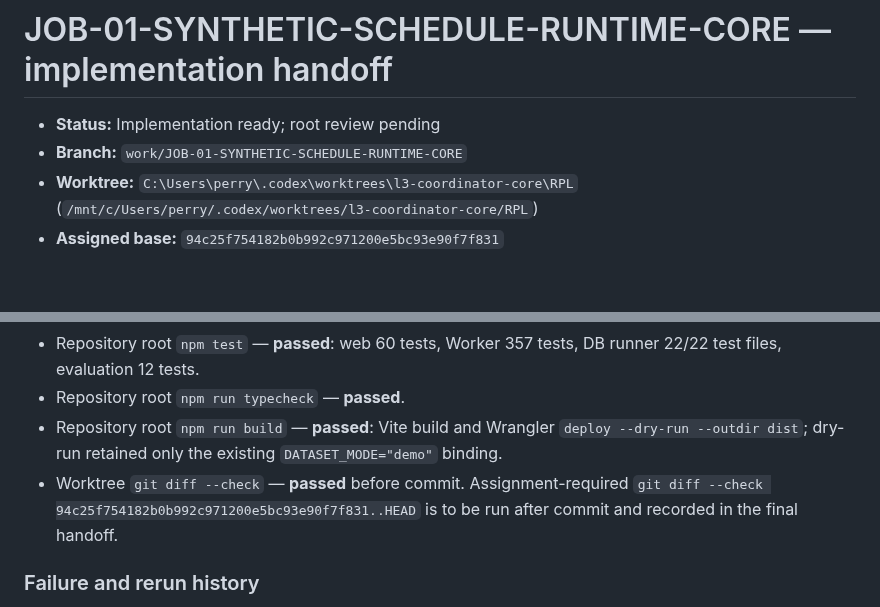
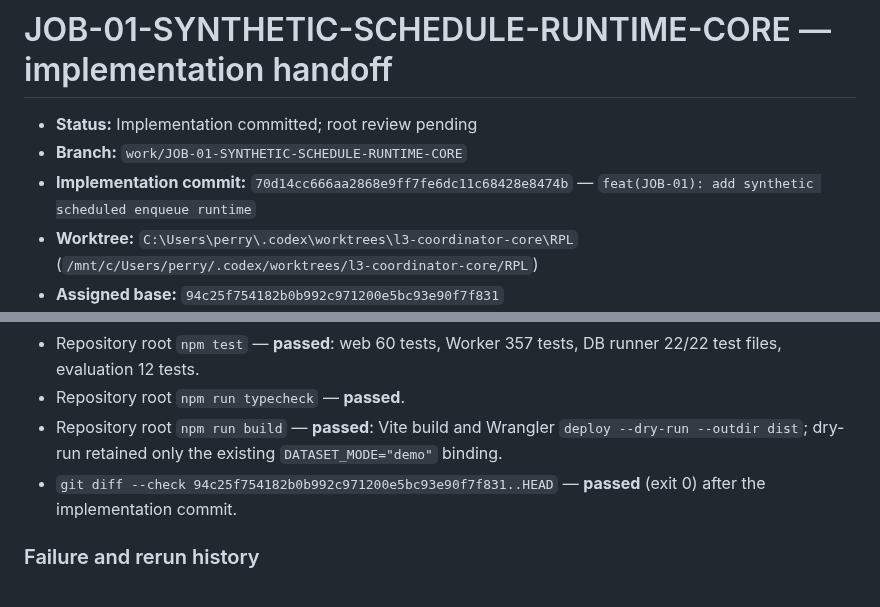
Before and after one commit to Asassinoooo/Waspada-Jakarta, a Markdown page: docs/assignments/JOB-01-SYNTHETIC-SCHEDULE-RUNTIME-CORE-HANDOFF.md, 2 parts joined by grey strips. GitHub-like rendering; blank space fills up the shorter version.

Commit message:
docs(JOB-01): record runtime handoff verification

```diff
--- a/docs/assignments/JOB-01-SYNTHETIC-SCHEDULE-RUNTIME-CORE-HANDOFF.md
+++ b/docs/assignments/JOB-01-SYNTHETIC-SCHEDULE-RUNTIME-CORE-HANDOFF.md
@@ -1,7 +1,8 @@
 # JOB-01-SYNTHETIC-SCHEDULE-RUNTIME-CORE — implementation handoff
 
-- **Status:** Implementation ready; root review pending
+- **Status:** Implementation committed; root review pending
 - **Branch:** `work/JOB-01-SYNTHETIC-SCHEDULE-RUNTIME-CORE`
+- **Implementation commit:** `70d14cc666aa2868e9ff7fe6dc11c68428e8474b` — `feat(JOB-01): add synthetic scheduled enqueue runtime`
 - **Worktree:** `C:\Users\perry\.codex\worktrees\l3-coordinator-core\RPL` (`/mnt/c/Users/perry/.codex/worktrees/l3-coordinator-core/RPL`)
 - **Assigned base:** `94c25f754182b0b992c971200e5bc93e90f7f831`
 - **Contract:** schema 2.0; public DTO/OpenAPI unchanged
@@ -40,7 +41,7 @@ Performed in WSL Ubuntu-26.04 with Node `v24.21.0`, npm `11.19.0`; package versi
 - Repository root `npm test` — **passed**: web 60 tests, Worker 357 tests, DB runner 22/22 test files, evaluation 12 tests.
 - Repository root `npm run typecheck` — **passed**.
 - Repository root `npm run build` — **passed**: Vite build and Wrangler `deploy --dry-run --outdir dist`; dry-run retained only the existing `DATASET_MODE="demo"` binding.
-- Worktree `git diff --check` — **passed** before commit. Assignment-required `git diff --check 94c25f754182b0b992c971200e5bc93e90f7f831..HEAD` is to be run after commit and recorded in the final handoff.
+- `git diff --check 94c25f754182b0b992c971200e5bc93e90f7f831..HEAD` — **passed** (exit 0) after the implementation commit.
 
 ### Failure and rerun history
 
```
